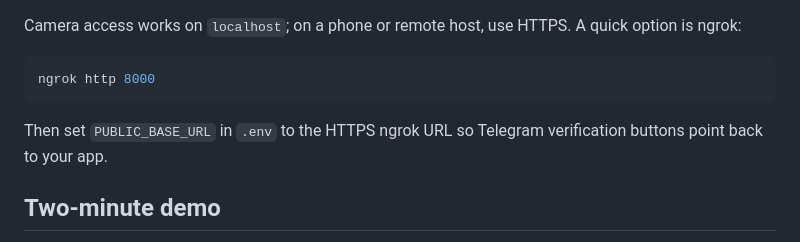
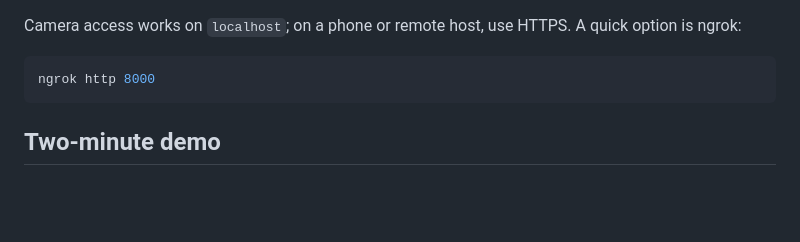
Before and after one commit to Raman-Ollala/Project_TrapGuard_AI, a Markdown page: README.md, the part around the change. Drawn GitHub-style; blank space fills up the shorter version.

````diff
--- a/README.md
+++ b/README.md
@@ -36,8 +36,6 @@ Camera access works on `localhost`; on a phone or remote host, use HTTPS. A quic
 ```bash
 ngrok http 8000
 ```
-
-Then set `PUBLIC_BASE_URL` in `.env` to the HTTPS ngrok URL so Telegram verification buttons point back to your app.
 
 ## Two-minute demo
 
````
